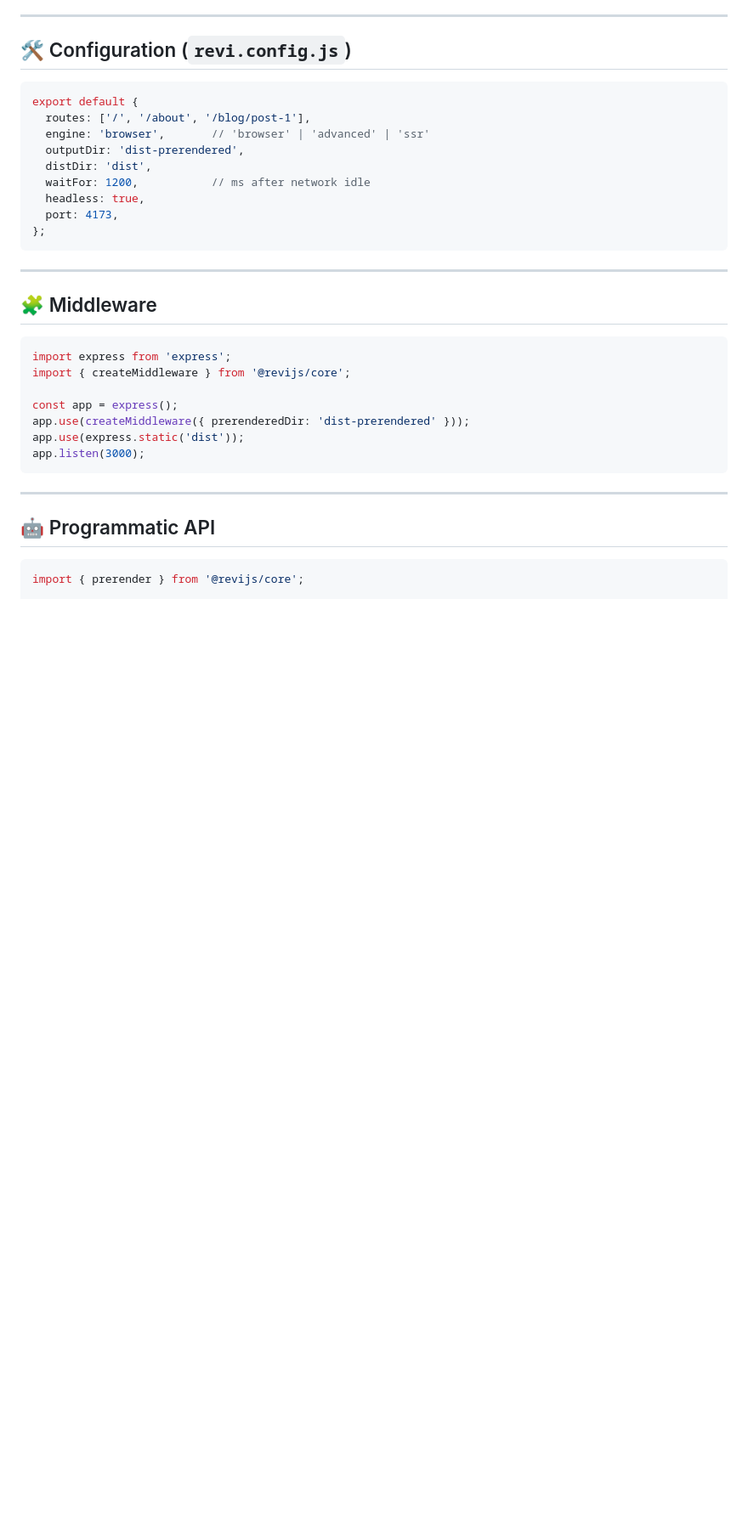
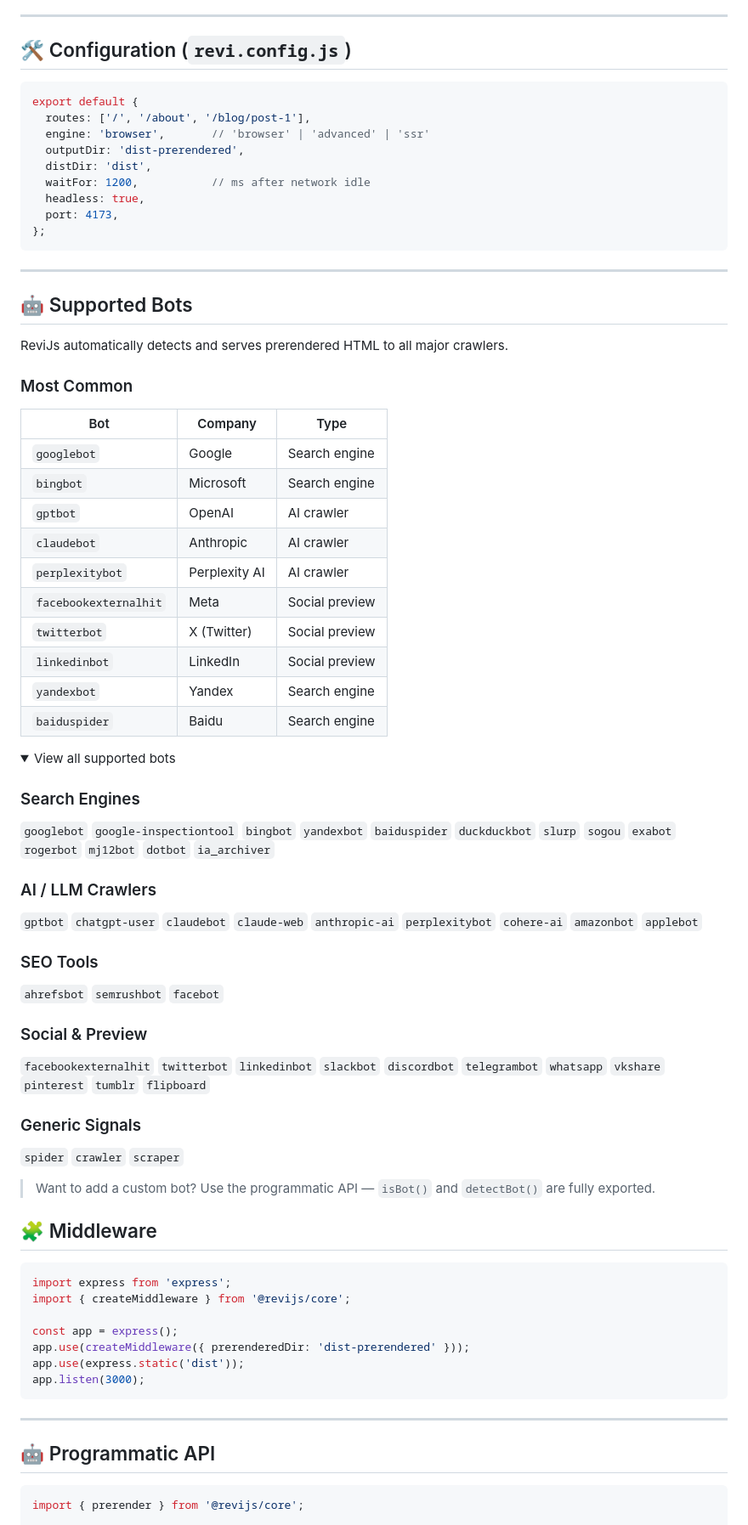
Before and after one commit to TeamAlphabotz/Revijs, a Markdown page: README.md, the part around the change. Shown at 85% size. GitHub-like rendering; folded sections open; blank space fills up the shorter version.

````diff
--- a/README.md
+++ b/README.md
@@ -79,6 +79,46 @@ export default {
 
 ---
 
+## 🤖 Supported Bots
+
+ReviJs automatically detects and serves prerendered HTML to all major crawlers.
+
+### Most Common
+| Bot | Company | Type |
+|-----|---------|------|
+| `googlebot` | Google | Search engine |
+| `bingbot` | Microsoft | Search engine |
+| `gptbot` | OpenAI | AI crawler |
+| `claudebot` | Anthropic | AI crawler |
+| `perplexitybot` | Perplexity AI | AI crawler |
+| `facebookexternalhit` | Meta | Social preview |
+| `twitterbot` | X (Twitter) | Social preview |
+| `linkedinbot` | LinkedIn | Social preview |
+| `yandexbot` | Yandex | Search engine |
+| `baiduspider` | Baidu | Search engine |
+
+<details>
+<summary>View all supported bots</summary>
+
+### Search Engines
+`googlebot` `google-inspectiontool` `bingbot` `yandexbot` `baiduspider` `duckduckbot` `slurp` `sogou` `exabot` `rogerbot` `mj12bot` `dotbot` `ia_archiver`
+
+### AI / LLM Crawlers
+`gptbot` `chatgpt-user` `claudebot` `claude-web` `anthropic-ai` `perplexitybot` `cohere-ai` `amazonbot` `applebot`
+
+### SEO Tools
+`ahrefsbot` `semrushbot` `facebot`
+
+### Social & Preview
+`facebookexternalhit` `twitterbot` `linkedinbot` `slackbot` `discordbot` `telegrambot` `whatsapp` `vkshare` `pinterest` `tumblr` `flipboard`
+
+### Generic Signals
+`spider` `crawler` `scraper`
+
+</details>
+
+> Want to add a custom bot? Use the programmatic API — `isBot()` and `detectBot()` are fully exported.
+
 ## 🧩 Middleware
 
 ```js
````
